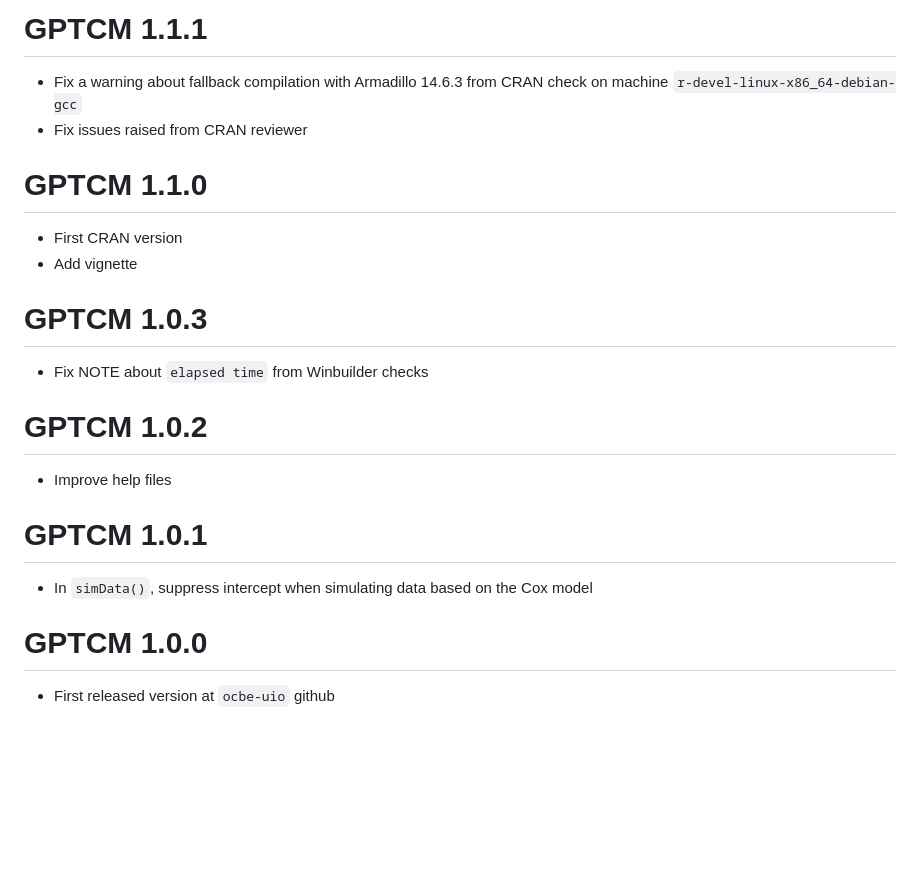
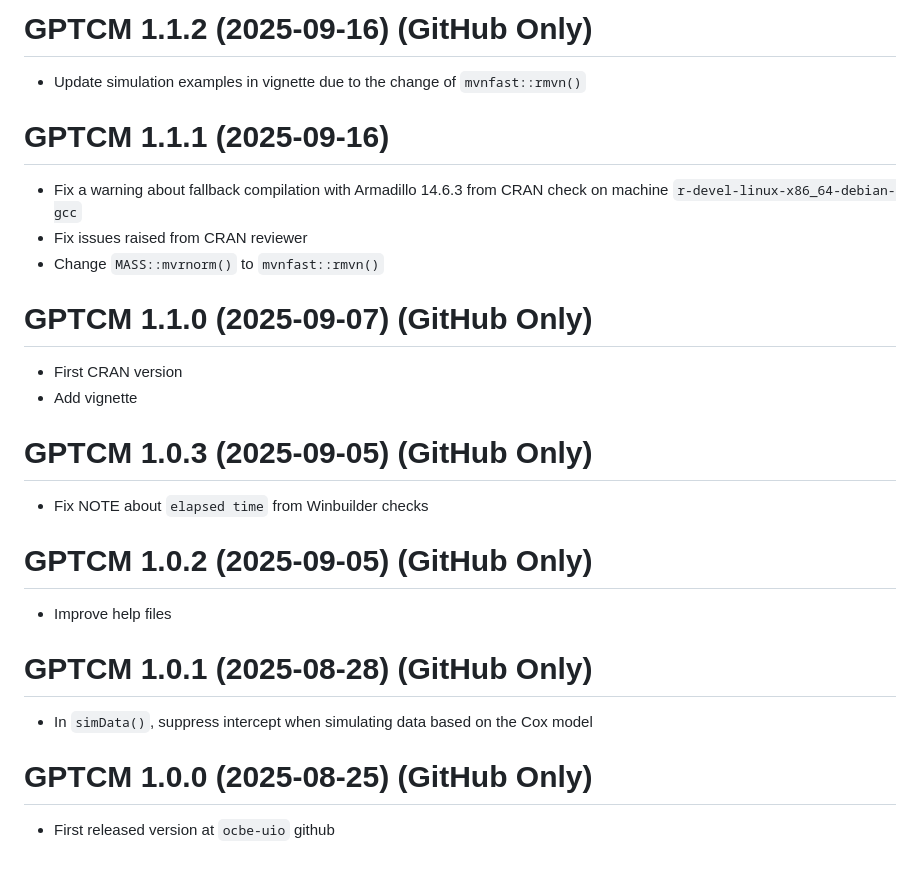
Before and after one commit to ocbe-uio/GPTCM, a Markdown page: NEWS.md, the part around the change. Drawn GitHub-style; blank space fills up the shorter version.

Commit message:
update vignette example

```diff
--- a/NEWS.md
+++ b/NEWS.md
@@ -1,25 +1,30 @@
-# GPTCM 1.1.1
+# GPTCM 1.1.2 (2025-09-16) (GitHub Only)
+
+* Update simulation examples in vignette due to the change of `mvnfast::rmvn()`
+
+# GPTCM 1.1.1 (2025-09-16)
 
 * Fix a warning about fallback compilation with Armadillo 14.6.3 from CRAN check on machine `r-devel-linux-x86_64-debian-gcc`
 * Fix issues raised from CRAN reviewer
+* Change `MASS::mvrnorm()` to `mvnfast::rmvn()`
 
-# GPTCM 1.1.0
+# GPTCM 1.1.0 (2025-09-07) (GitHub Only)
 
 * First CRAN version
 * Add vignette
 
-# GPTCM 1.0.3
+# GPTCM 1.0.3 (2025-09-05) (GitHub Only)
 
 * Fix NOTE about `elapsed time` from Winbuilder checks
 
-# GPTCM 1.0.2
+# GPTCM 1.0.2 (2025-09-05) (GitHub Only)
 
 * Improve help files
 
-# GPTCM 1.0.1
+# GPTCM 1.0.1 (2025-08-28) (GitHub Only)
 
 * In `simData()`, suppress intercept when simulating data based on the Cox model
 
-# GPTCM 1.0.0
+# GPTCM 1.0.0 (2025-08-25) (GitHub Only)
 
 * First released version at `ocbe-uio` github
```
Also changed, not shown: README.md (+1 -1 lines), man/figures/cran_betas.png, man/figures/cran_brier.png, man/figures/cran_etas.png, man/figures/cran_gammas.png, man/figures/cran_km.png, man/figures/cran_zetas.png, 6 other files.
